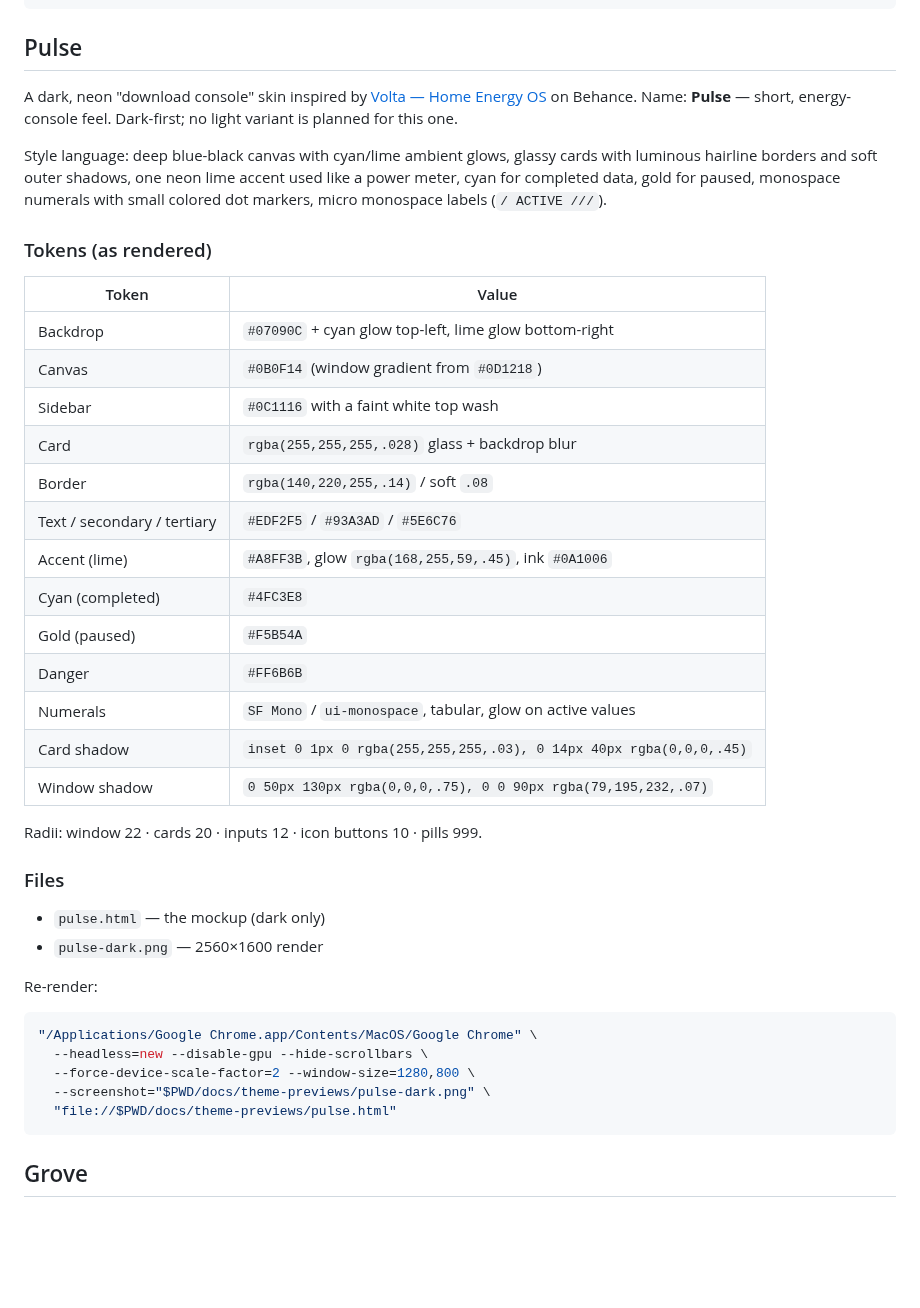
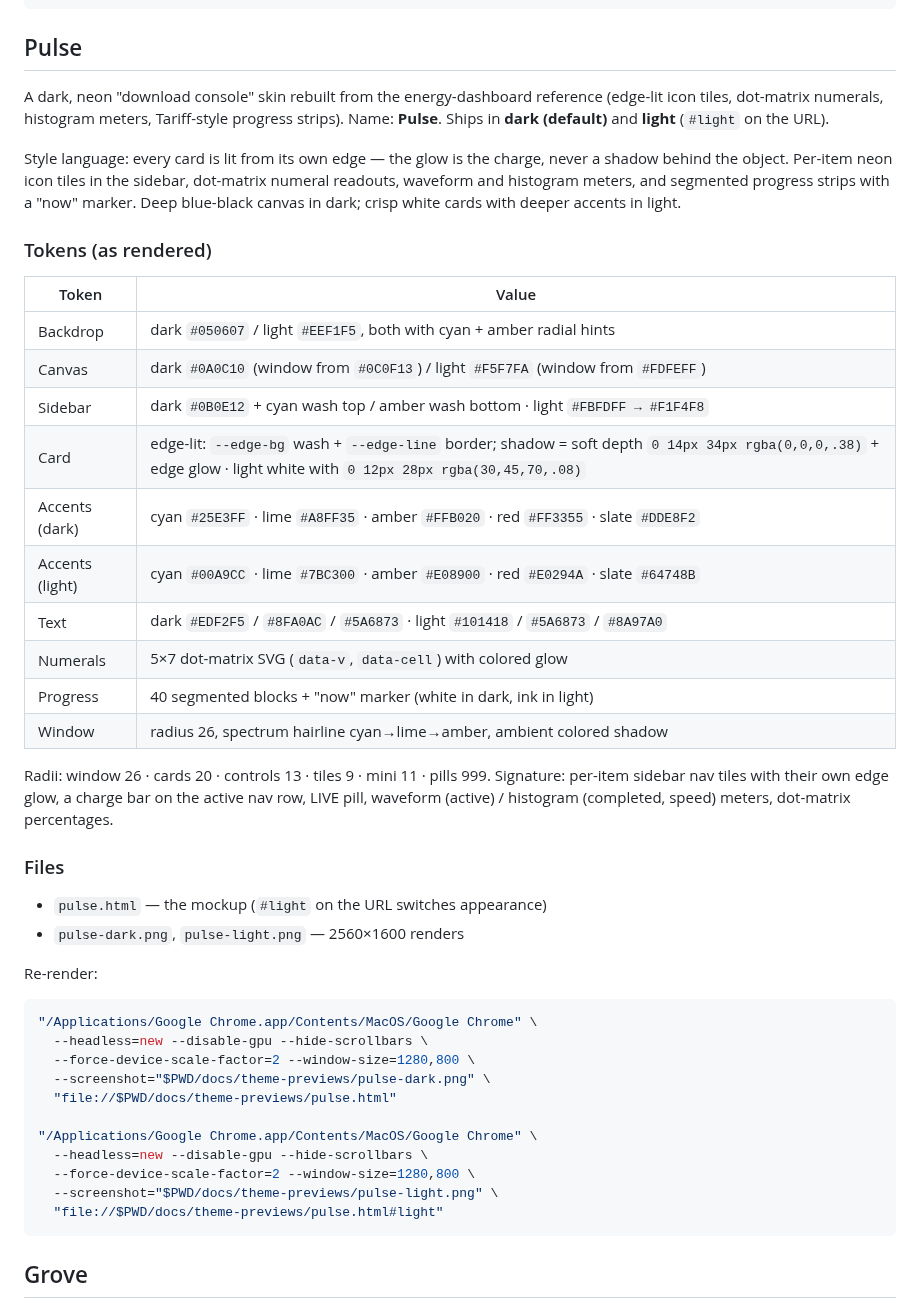
Before and after one commit to sankahchan/grabbit, a Markdown page: docs/theme-previews/README.md, the part around the change. GitHub-like rendering; blank space fills up the shorter version.

Commit message:
docs: redesign Pulse — edge-lit energy console (dark + light)
Rebuilt from the energy-dashboard reference: per-item neon icon tiles
in the sidebar (Settings amber, About cyan), cards lit from their own
edge instead of drop shadows, dot-matrix numeral readouts, waveform
and histogram meters, and Tariff-style segmented progress strips with
a now marker. Added a full light appearance with deeper accents, soft
neutral depth over the colored edge charge, and an opaque light
sidebar. Dark polished with softer radii, ambient colored window
glow, sidebar color washes and a nav charge bar. README tokens and
re-render commands updated.

````diff
--- a/docs/theme-previews/README.md
+++ b/docs/theme-previews/README.md
@@ -52,41 +52,42 @@ Re-render:
 
 ## Pulse
 
-A dark, neon "download console" skin inspired by
-[Volta — Home Energy OS](https://www.behance.net/gallery/254877083/Volta-Home-Energy-OS-UI-UX-Design-Mobile-App-Design)
-on Behance. Name: **Pulse** — short, energy-console feel. Dark-first; no
-light variant is planned for this one.
+A dark, neon "download console" skin rebuilt from the energy-dashboard
+reference (edge-lit icon tiles, dot-matrix numerals, histogram meters,
+Tariff-style progress strips). Name: **Pulse**. Ships in **dark
+(default)** and **light** (`#light` on the URL).
 
-Style language: deep blue-black canvas with cyan/lime ambient glows,
-glassy cards with luminous hairline borders and soft outer shadows, one
-neon lime accent used like a power meter, cyan for completed data, gold
-for paused, monospace numerals with small colored dot markers, micro
-monospace labels (`/ ACTIVE ///`).
+Style language: every card is lit from its own edge — the glow is the
+charge, never a shadow behind the object. Per-item neon icon tiles in
+the sidebar, dot-matrix numeral readouts, waveform and histogram
+meters, and segmented progress strips with a "now" marker. Deep
+blue-black canvas in dark; crisp white cards with deeper accents in
+light.
 
 ### Tokens (as rendered)
 
 | Token | Value |
 | --- | --- |
-| Backdrop | `#07090C` + cyan glow top-left, lime glow bottom-right |
-| Canvas | `#0B0F14` (window gradient from `#0D1218`) |
-| Sidebar | `#0C1116` with a faint white top wash |
-| Card | `rgba(255,255,255,.028)` glass + backdrop blur |
-| Border | `rgba(140,220,255,.14)` / soft `.08` |
-| Text / secondary / tertiary | `#EDF2F5` / `#93A3AD` / `#5E6C76` |
-| Accent (lime) | `#A8FF3B`, glow `rgba(168,255,59,.45)`, ink `#0A1006` |
-| Cyan (completed) | `#4FC3E8` |
-| Gold (paused) | `#F5B54A` |
-| Danger | `#FF6B6B` |
-| Numerals | `SF Mono` / `ui-monospace`, tabular, glow on active values |
-| Card shadow | `inset 0 1px 0 rgba(255,255,255,.03), 0 14px 40px rgba(0,0,0,.45)` |
-| Window shadow | `0 50px 130px rgba(0,0,0,.75), 0 0 90px rgba(79,195,232,.07)` |
+| Backdrop | dark `#050607` / light `#EEF1F5`, both with cyan + amber radial hints |
+| Canvas | dark `#0A0C10` (window from `#0C0F13`) / light `#F5F7FA` (window from `#FDFEFF`) |
+| Sidebar | dark `#0B0E12` + cyan wash top / amber wash bottom · light `#FBFDFF → #F1F4F8` |
+| Card | edge-lit: `--edge-bg` wash + `--edge-line` border; shadow = soft depth `0 14px 34px rgba(0,0,0,.38)` + edge glow · light white with `0 12px 28px rgba(30,45,70,.08)` |
+| Accents (dark) | cyan `#25E3FF` · lime `#A8FF35` · amber `#FFB020` · red `#FF3355` · slate `#DDE8F2` |
+| Accents (light) | cyan `#00A9CC` · lime `#7BC300` · amber `#E08900` · red `#E0294A` · slate `#64748B` |
+| Text | dark `#EDF2F5` / `#8FA0AC` / `#5A6873` · light `#101418` / `#5A6873` / `#8A97A0` |
+| Numerals | 5×7 dot-matrix SVG (`data-v`, `data-cell`) with colored glow |
+| Progress | 40 segmented blocks + "now" marker (white in dark, ink in light) |
+| Window | radius 26, spectrum hairline cyan→lime→amber, ambient colored shadow |
 
-Radii: window 22 · cards 20 · inputs 12 · icon buttons 10 · pills 999.
+Radii: window 26 · cards 20 · controls 13 · tiles 9 · mini 11 · pills
+999. Signature: per-item sidebar nav tiles with their own edge glow, a
+charge bar on the active nav row, LIVE pill, waveform (active) /
+histogram (completed, speed) meters, dot-matrix percentages.
 
 ### Files
 
-- `pulse.html` — the mockup (dark only)
-- `pulse-dark.png` — 2560×1600 render
+- `pulse.html` — the mockup (`#light` on the URL switches appearance)
+- `pulse-dark.png`, `pulse-light.png` — 2560×1600 renders
 
 Re-render:
 
@@ -96,6 +97,12 @@ Re-render:
   --force-device-scale-factor=2 --window-size=1280,800 \
   --screenshot="$PWD/docs/theme-previews/pulse-dark.png" \
   "file://$PWD/docs/theme-previews/pulse.html"
+
+"/Applications/Google Chrome.app/Contents/MacOS/Google Chrome" \
+  --headless=new --disable-gpu --hide-scrollbars \
+  --force-device-scale-factor=2 --window-size=1280,800 \
+  --screenshot="$PWD/docs/theme-previews/pulse-light.png" \
+  "file://$PWD/docs/theme-previews/pulse.html#light"
 ```
 
 ## Grove
````
Also changed, not shown: ROADMAP.md (+3 -1 lines), docs/theme-previews/pulse-dark.png, docs/theme-previews/pulse-light.png (added), 1 other file.
